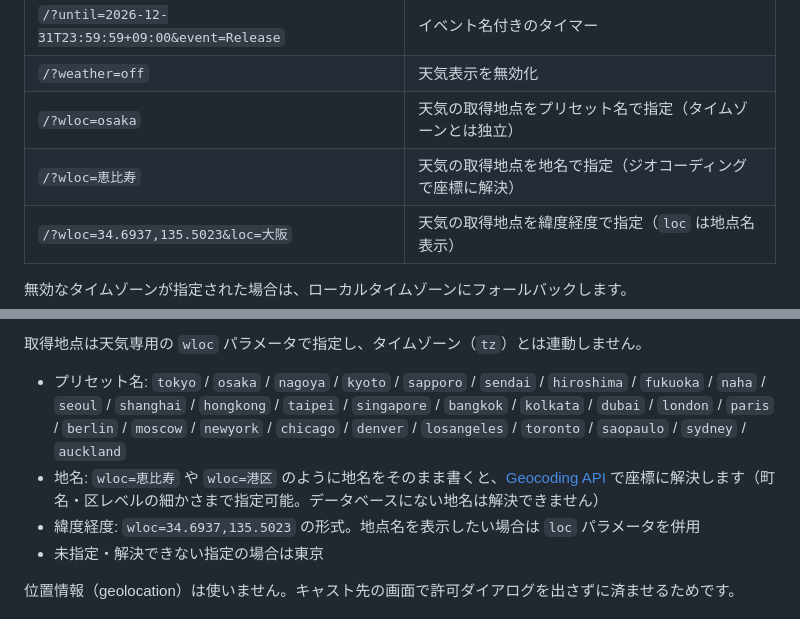
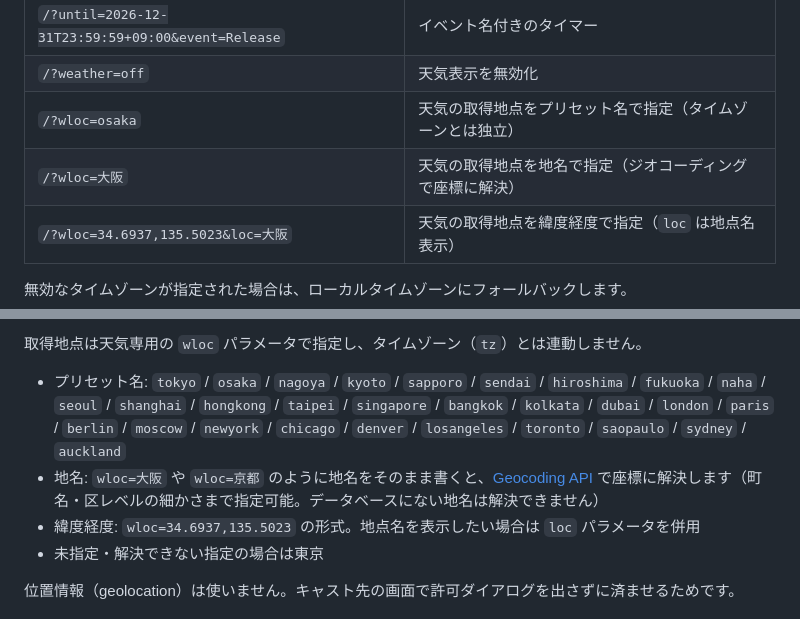
Before and after one commit to hrtshu/timezone-clock, a Markdown page: README.md, 2 parts joined by grey strips. Rendered like a GitHub page.

Commit message:
docs: use generic city examples for wloc

```diff
--- a/README.md
+++ b/README.md
@@ -15,7 +15,7 @@
 | `/?until=2026-12-31T23:59:59+09:00&event=Release` | イベント名付きのタイマー |
 | `/?weather=off` | 天気表示を無効化 |
 | `/?wloc=osaka` | 天気の取得地点をプリセット名で指定（タイムゾーンとは独立） |
-| `/?wloc=恵比寿` | 天気の取得地点を地名で指定（ジオコーディングで座標に解決） |
+| `/?wloc=大阪` | 天気の取得地点を地名で指定（ジオコーディングで座標に解決） |
 | `/?wloc=34.6937,135.5023&loc=大阪` | 天気の取得地点を緯度経度で指定（`loc` は地点名表示） |
 
 無効なタイムゾーンが指定された場合は、ローカルタイムゾーンにフォールバックします。
@@ -39,7 +39,7 @@
 取得地点は天気専用の `wloc` パラメータで指定し、タイムゾーン（`tz`）とは連動しません。
 
 - プリセット名: `tokyo` / `osaka` / `nagoya` / `kyoto` / `sapporo` / `sendai` / `hiroshima` / `fukuoka` / `naha` / `seoul` / `shanghai` / `hongkong` / `taipei` / `singapore` / `bangkok` / `kolkata` / `dubai` / `london` / `paris` / `berlin` / `moscow` / `newyork` / `chicago` / `denver` / `losangeles` / `toronto` / `saopaulo` / `sydney` / `auckland`
-- 地名: `wloc=恵比寿` や `wloc=港区` のように地名をそのまま書くと、[Geocoding API](https://open-meteo.com/en/docs/geocoding-api) で座標に解決します（町名・区レベルの細かさまで指定可能。データベースにない地名は解決できません）
+- 地名: `wloc=大阪` や `wloc=京都` のように地名をそのまま書くと、[Geocoding API](https://open-meteo.com/en/docs/geocoding-api) で座標に解決します（町名・区レベルの細かさまで指定可能。データベースにない地名は解決できません）
 - 緯度経度: `wloc=34.6937,135.5023` の形式。地点名を表示したい場合は `loc` パラメータを併用
 - 未指定・解決できない指定の場合は東京
 
```
